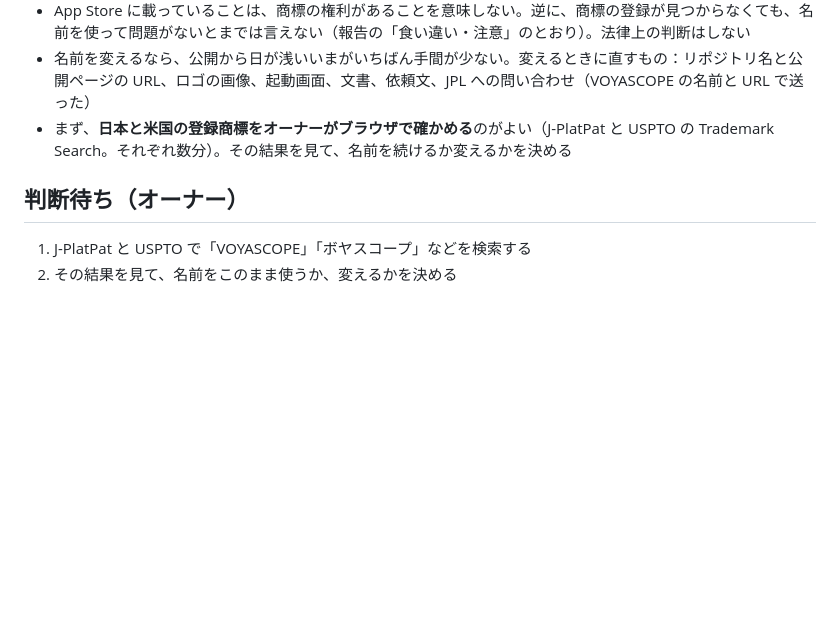
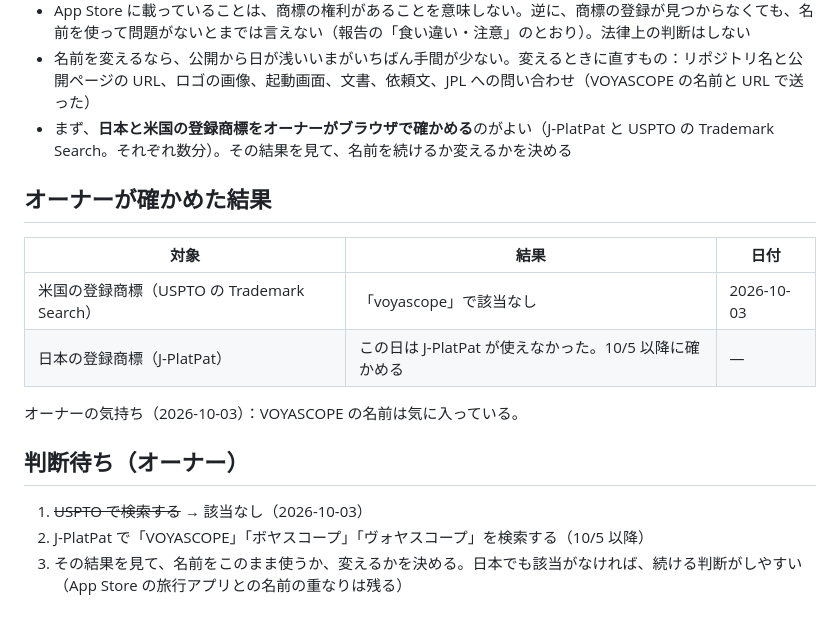
Before and after one commit to mentoce0-gif/voyascope, a Markdown page: research/verification/2026-10-03-c6.md, the part around the change. GitHub-like rendering; blank space fills up the shorter version.

Commit message:
C6：米国の登録商標は該当なし（2026-10-03 オーナー確認）を記録。日本（J-PlatPat）は 10/5 以降
Co-Authored-By: Claude Opus 5.5 <noreply@anthropic.com>
Claude-Session: https://claude.ai/code/session_018QcvrPpxiBmPj3b7sKfVgy

```diff
--- a/research/verification/2026-10-03-c6.md
+++ b/research/verification/2026-10-03-c6.md
@@ -38,7 +38,17 @@ VOYASCOPE の名前を使い始めた日（参考）：最初のコミットは
 - 名前を変えるなら、公開から日が浅いいまがいちばん手間が少ない。変えるときに直すもの：リポジトリ名と公開ページの URL、ロゴの画像、起動画面、文書、依頼文、JPL への問い合わせ（VOYASCOPE の名前と URL で送った）
 - まず、**日本と米国の登録商標をオーナーがブラウザで確かめる**のがよい（J-PlatPat と USPTO の Trademark Search。それぞれ数分）。その結果を見て、名前を続けるか変えるかを決める
 
+## オーナーが確かめた結果
+
+| 対象 | 結果 | 日付 |
+|---|---|---|
+| 米国の登録商標（USPTO の Trademark Search） | 「voyascope」で該当なし | 2026-10-03 |
+| 日本の登録商標（J-PlatPat） | この日は J-PlatPat が使えなかった。10/5 以降に確かめる | — |
+
+オーナーの気持ち（2026-10-03）：VOYASCOPE の名前は気に入っている。
+
 ## 判断待ち（オーナー）
 
-1. J-PlatPat と USPTO で「VOYASCOPE」「ボヤスコープ」などを検索する
-2. その結果を見て、名前をこのまま使うか、変えるかを決める
+1. ~~USPTO で検索する~~ → 該当なし（2026-10-03）
+2. J-PlatPat で「VOYASCOPE」「ボヤスコープ」「ヴォヤスコープ」を検索する（10/5 以降）
+3. その結果を見て、名前をこのまま使うか、変えるかを決める。日本でも該当がなければ、続ける判断がしやすい（App Store の旅行アプリとの名前の重なりは残る）
```
Also changed, not shown: docs/roadmap.md (+2 -2 lines).
